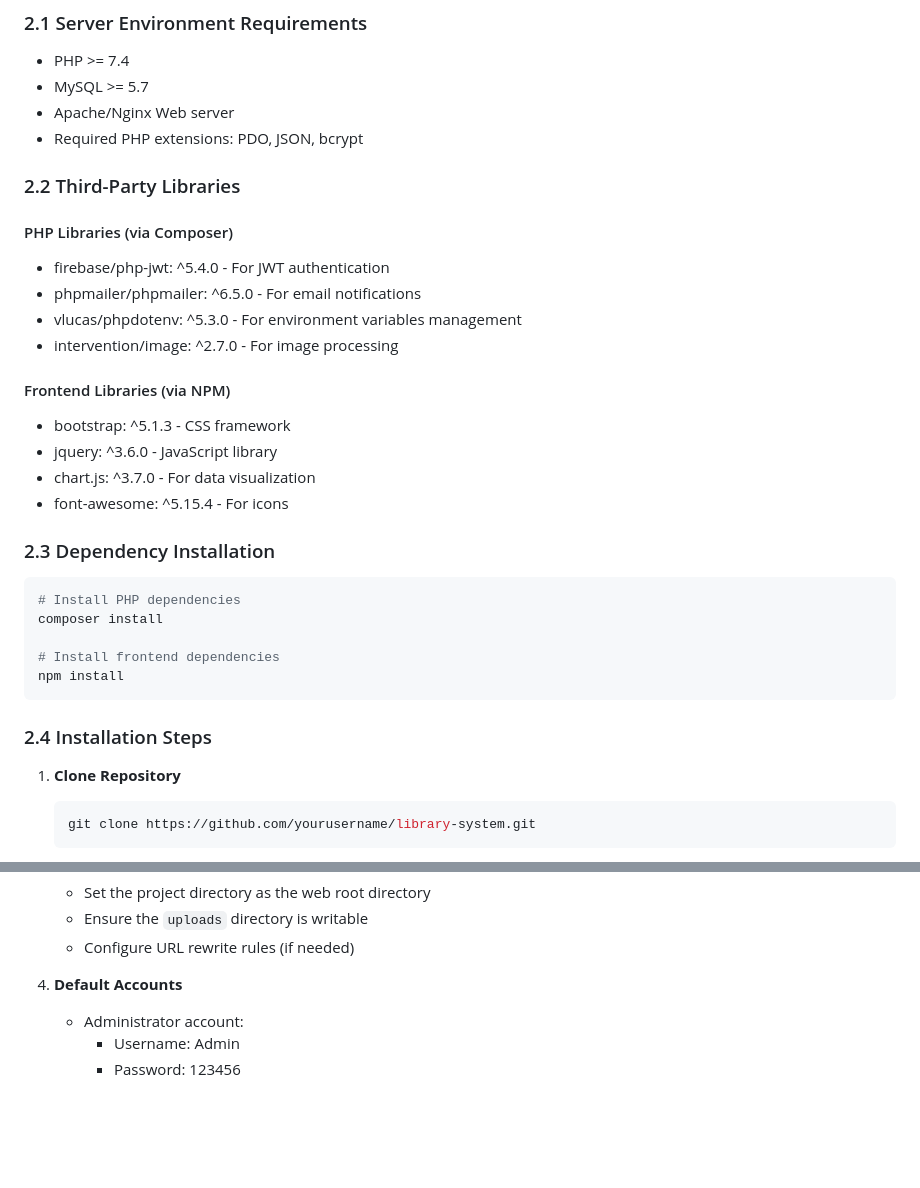
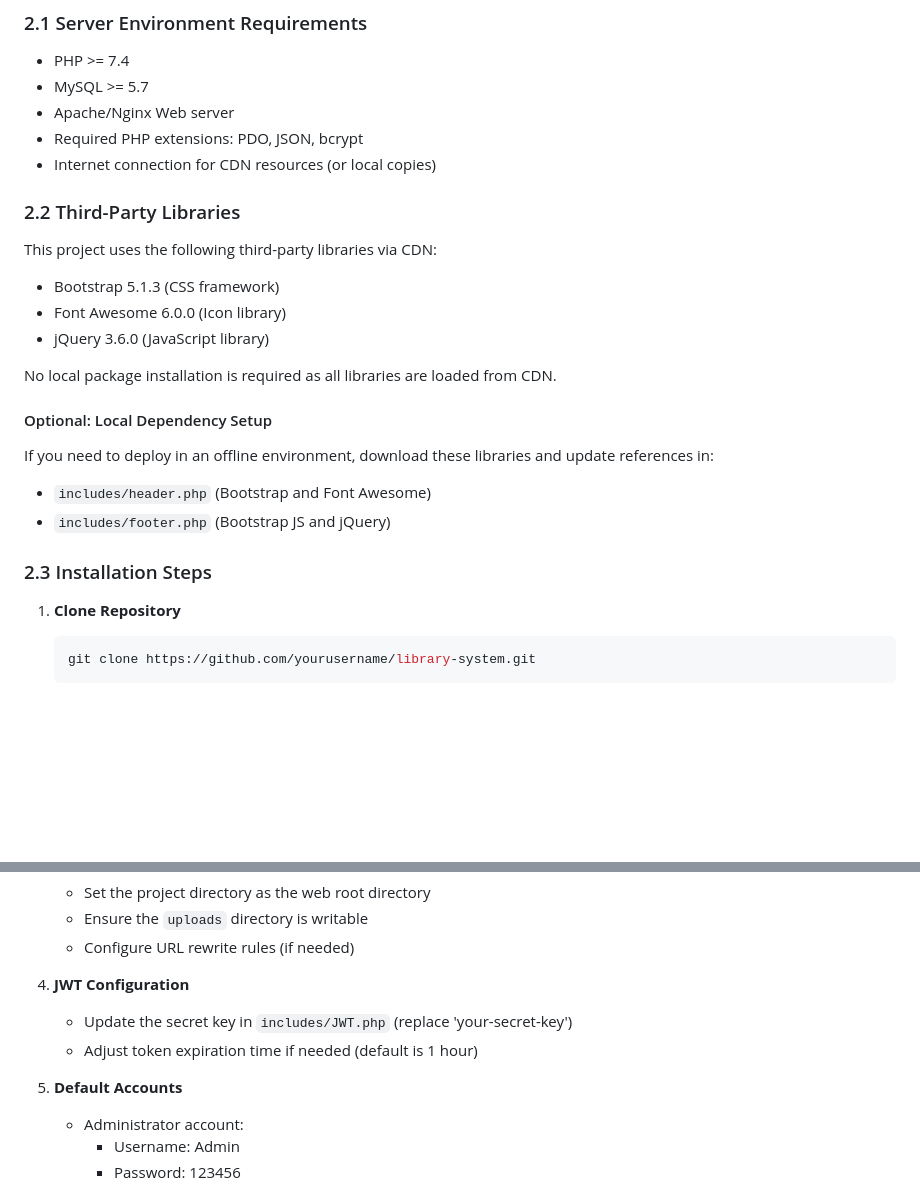
Before and after one commit to Memoryseeking/Library, a Markdown page: Readme.md, 2 parts joined by grey strips. GitHub-like rendering; blank space fills up the shorter version.

Commit message:
Update README.md with correct third-party library information and JWT configuration instructions

````diff
--- a/Readme.md
+++ b/Readme.md
@@ -59,30 +59,22 @@ Main data tables:
 - MySQL >= 5.7
 - Apache/Nginx Web server
 - Required PHP extensions: PDO, JSON, bcrypt
+- Internet connection for CDN resources (or local copies)
 
 ### 2.2 Third-Party Libraries
-#### PHP Libraries (via Composer)
-- firebase/php-jwt: ^5.4.0 - For JWT authentication
-- phpmailer/phpmailer: ^6.5.0 - For email notifications
-- vlucas/phpdotenv: ^5.3.0 - For environment variables management
-- intervention/image: ^2.7.0 - For image processing
+This project uses the following third-party libraries via CDN:
+- Bootstrap 5.1.3 (CSS framework)
+- Font Awesome 6.0.0 (Icon library)
+- jQuery 3.6.0 (JavaScript library)
 
-#### Frontend Libraries (via NPM)
-- bootstrap: ^5.1.3 - CSS framework
-- jquery: ^3.6.0 - JavaScript library
-- chart.js: ^3.7.0 - For data visualization
-- font-awesome: ^5.15.4 - For icons
+No local package installation is required as all libraries are loaded from CDN.
 
-### 2.3 Dependency Installation
-```bash
-# Install PHP dependencies
-composer install
+#### Optional: Local Dependency Setup
+If you need to deploy in an offline environment, download these libraries and update references in:
+- `includes/header.php` (Bootstrap and Font Awesome)
+- `includes/footer.php` (Bootstrap JS and jQuery)
 
-# Install frontend dependencies
-npm install
-```
-
-### 2.4 Installation Steps
+### 2.3 Installation Steps
 1. **Clone Repository**
    ```bash
    git clone https://github.com/yourusername/library-system.git
@@ -98,7 +90,11 @@ npm install
    - Ensure the `uploads` directory is writable
    - Configure URL rewrite rules (if needed)
 
-4. **Default Accounts**
+4. **JWT Configuration**
+   - Update the secret key in `includes/JWT.php` (replace 'your-secret-key')
+   - Adjust token expiration time if needed (default is 1 hour)
+
+5. **Default Accounts**
    - Administrator account:
      - Username: Admin
      - Password: 123456
````
